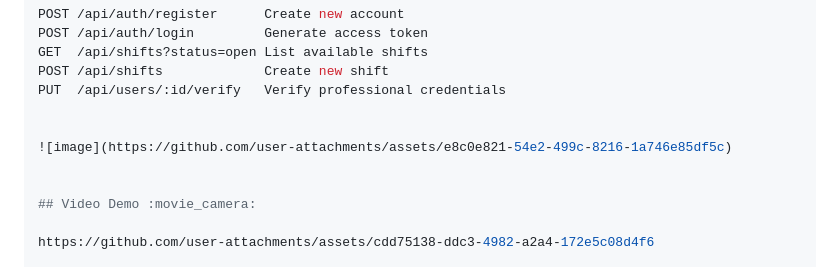
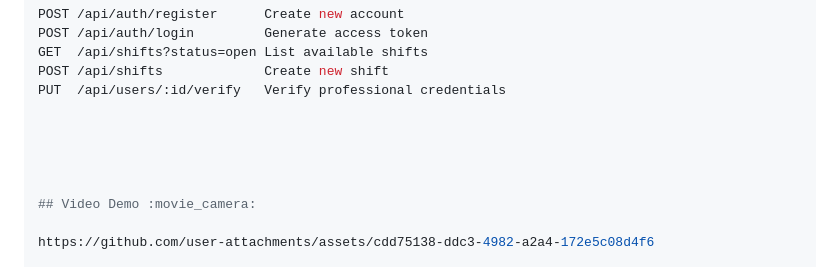
Before and after one commit to MuhammadUzair88/Hackathon-MediShift-Align, a Markdown page: README.md, the part around the change. Drawn GitHub-style.

```diff
--- a/README.md
+++ b/README.md
@@ -78,7 +78,7 @@ POST /api/shifts             Create new shift
 PUT  /api/users/:id/verify   Verify professional credentials
 
 
-![image](https://github.com/user-attachments/assets/e8c0e821-54e2-499c-8216-1a746e85df5c)
+
 
 
 ## Video Demo :movie_camera:
```
